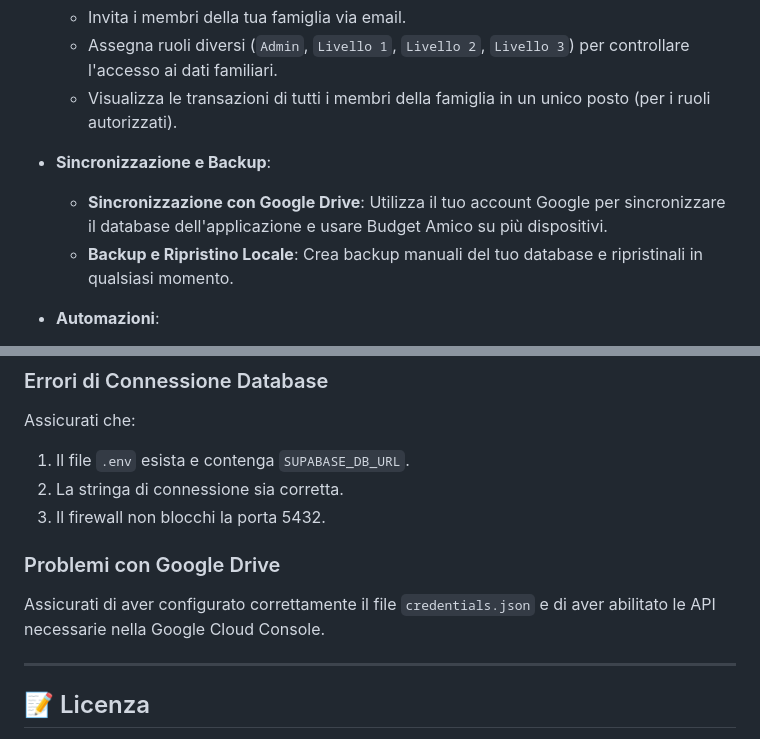
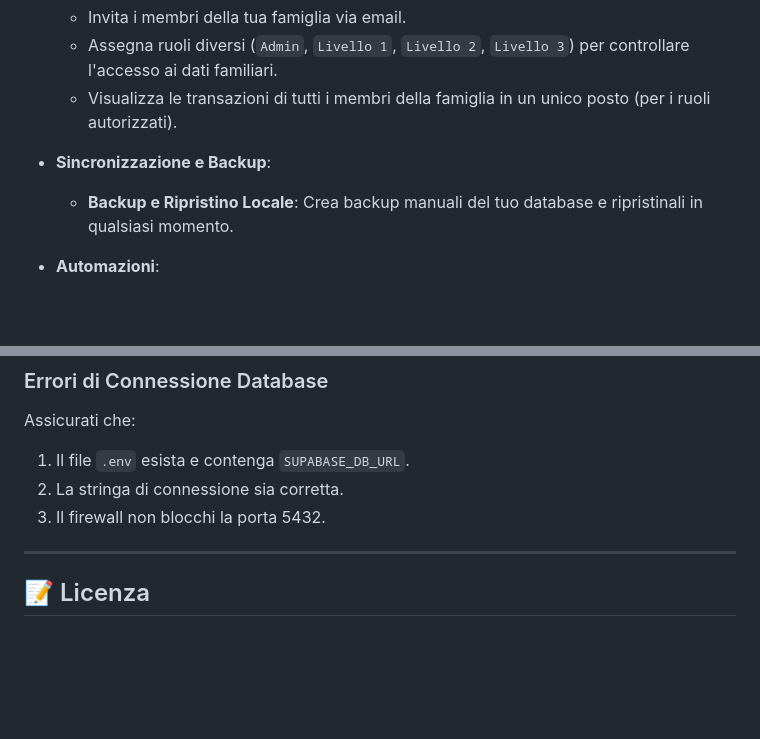
Before and after one commit to EnricoFlammini/BudgetAmico, a Markdown page: README.md, 2 parts joined by grey strips. Drawn GitHub-style; blank space fills up the shorter version.

```diff
--- a/README.md
+++ b/README.md
@@ -44,7 +44,6 @@ Budget Amico è un'applicazione cross-platform costruita con Python e Flet che t
     -   Visualizza le transazioni di tutti i membri della famiglia in un unico posto (per i ruoli autorizzati).
 
 -   **Sincronizzazione e Backup**:
-    -   **Sincronizzazione con Google Drive**: Utilizza il tuo account Google per sincronizzare il database dell'applicazione e usare Budget Amico su più dispositivi.
     -   **Backup e Ripristino Locale**: Crea backup manuali del tuo database e ripristinali in qualsiasi momento.
 
 -   **Automazioni**:
@@ -281,10 +265,6 @@ Assicurati che:
 2. La stringa di connessione sia corretta.
 3. Il firewall non blocchi la porta 5432.
 
-### Problemi con Google Drive
-
-Assicurati di aver configurato correttamente il file `credentials.json` e di aver abilitato le API necessarie nella Google Cloud Console.
-
 ---
 
 ## 📝 Licenza
```
Also changed, not shown: other parts of README.md (+2 -17 lines).
